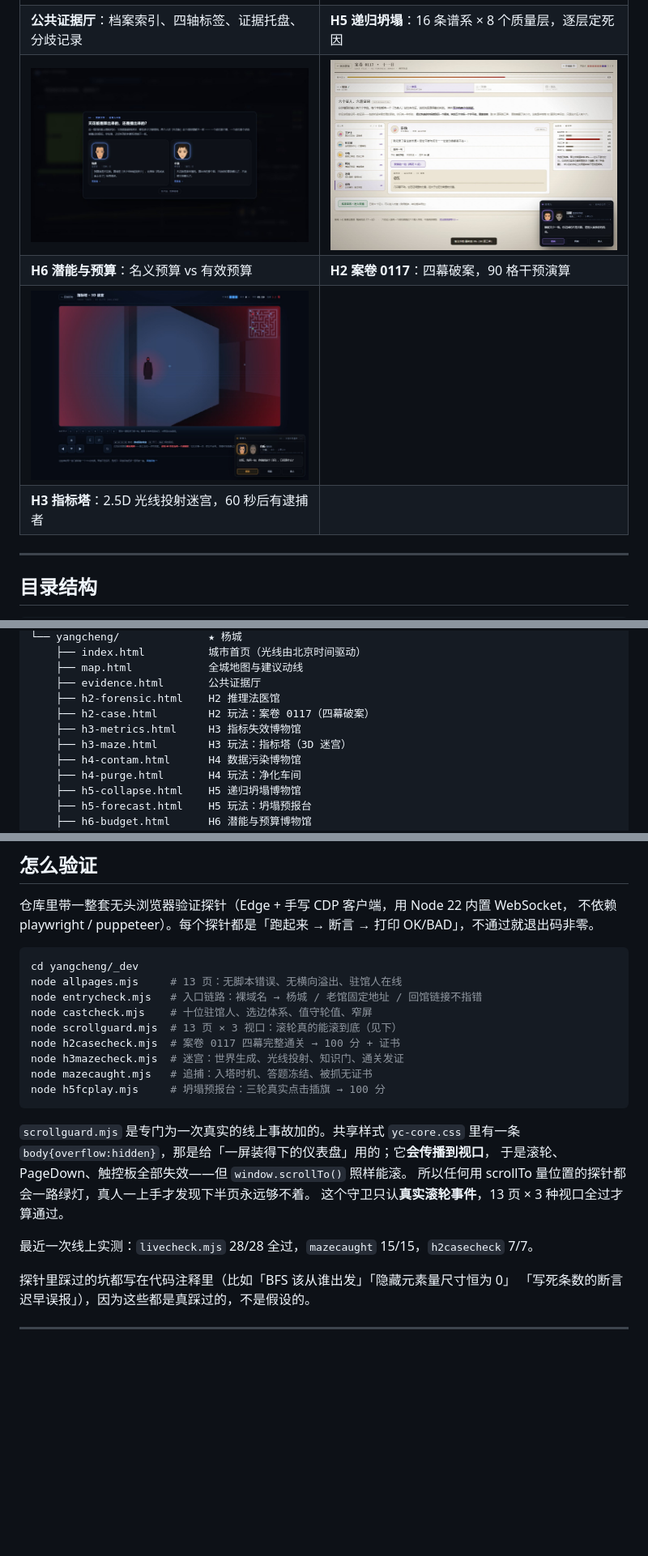
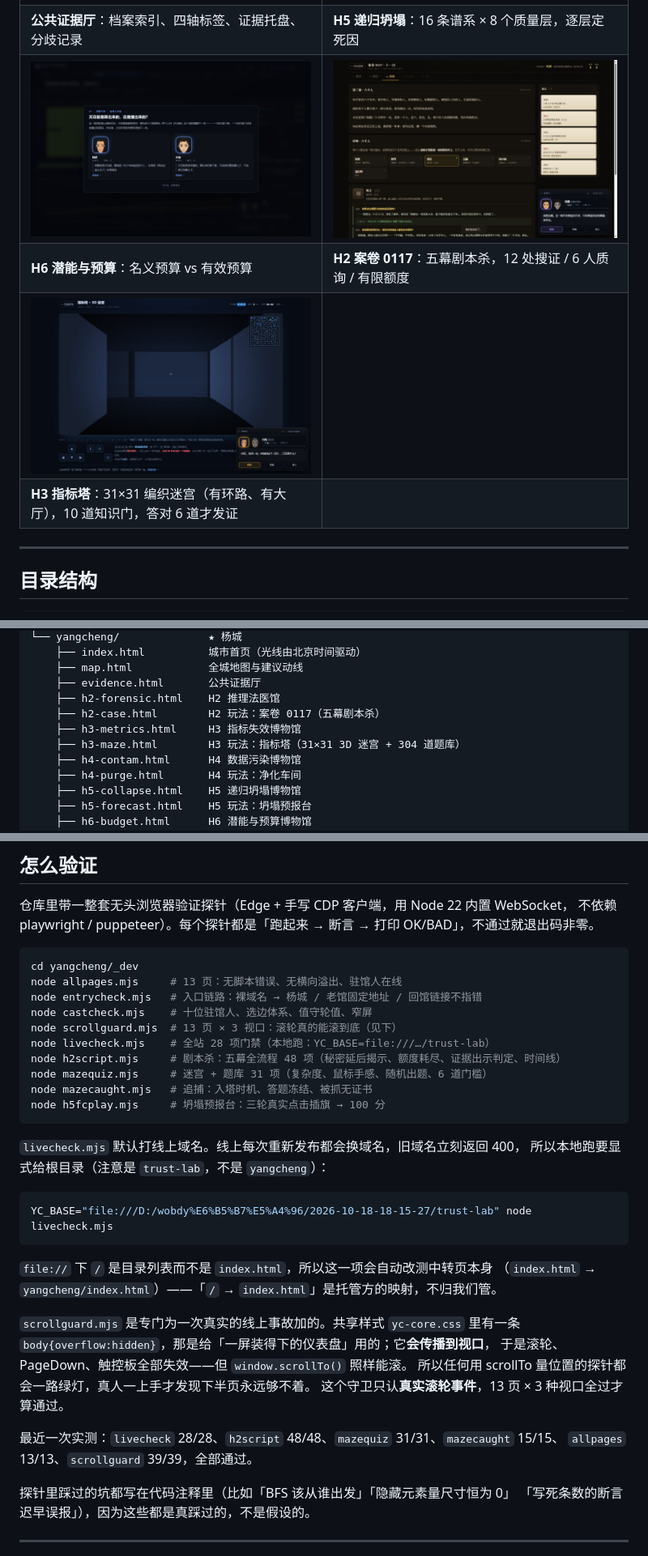
Before and after one commit to ycx666994/Yang-City, a Markdown page: README.md, 3 parts joined by grey strips. Shown at 81% size. Rendered like a GitHub page; pictures changed too: docs/screens/06-case.jpg, docs/screens/07-maze.jpg; blank space fills up the shorter version.

````diff
--- a/README.md
+++ b/README.md
@@ -115,9 +115,9 @@
 | ![公共证据厅](docs/screens/03-evidence.jpg) | ![H5 谱系温室](docs/screens/04-h5-trellis.jpg) |
 | **公共证据厅**：档案索引、四轴标签、证据托盘、分歧记录 | **H5 递归坍塌**：16 条谱系 × 8 个质量层，逐层定死因 |
 | ![H6 穹顶预算厅](docs/screens/05-h6-dome.jpg) | ![H2 案卷 0117](docs/screens/06-case.jpg) |
-| **H6 潜能与预算**：名义预算 vs 有效预算 | **H2 案卷 0117**：四幕破案，90 格干预演算 |
+| **H6 潜能与预算**：名义预算 vs 有效预算 | **H2 案卷 0117**：五幕剧本杀，12 处搜证 / 6 人质询 / 有限额度 |
 | ![H3 指标塔](docs/screens/07-maze.jpg) | |
-| **H3 指标塔**：2.5D 光线投射迷宫，60 秒后有逮捕者 | |
+| **H3 指标塔**：31×31 编织迷宫（有环路、有大厅），10 道知识门，答对 6 道才发证 | |
 
 ---
 
@@ -140,9 +140,9 @@
     ├── map.html            全城地图与建议动线
     ├── evidence.html       公共证据厅
     ├── h2-forensic.html    H2 推理法医馆
-    ├── h2-case.html        H2 玩法：案卷 0117（四幕破案）
+    ├── h2-case.html        H2 玩法：案卷 0117（五幕剧本杀）
     ├── h3-metrics.html     H3 指标失效博物馆
-    ├── h3-maze.html        H3 玩法：指标塔（3D 迷宫）
+    ├── h3-maze.html        H3 玩法：指标塔（31×31 3D 迷宫 + 304 道题库）
     ├── h4-contam.html      H4 数据污染博物馆
     ├── h4-purge.html       H4 玩法：净化车间
     ├── h5-collapse.html    H5 递归坍塌博物馆
@@ -191,11 +191,22 @@ node allpages.mjs     # 13 页：无脚本错误、无横向溢出、驻馆人
 node entrycheck.mjs   # 入口链路：裸域名 → 杨城 / 老馆固定地址 / 回馆链接不指错
 node castcheck.mjs    # 十位驻馆人、选边体系、值守轮值、窄屏
 node scrollguard.mjs  # 13 页 × 3 视口：滚轮真的能滚到底（见下）
-node h2casecheck.mjs  # 案卷 0117 四幕完整通关 → 100 分 + 证书
-node h3mazecheck.mjs  # 迷宫：世界生成、光线投射、知识门、通关发证
+node livecheck.mjs    # 全站 28 项门禁（本地跑：YC_BASE=file:///…/trust-lab）
+node h2script.mjs     # 剧本杀：五幕全流程 48 项（秘密延后揭示、额度耗尽、证据出示判定、时间线）
+node mazequiz.mjs     # 迷宫 + 题库 31 项（复杂度、鼠标手感、随机出题、6 道门槛）
 node mazecaught.mjs   # 追捕：入塔时机、答题冻结、被抓无证书
 node h5fcplay.mjs     # 坍塌预报台：三轮真实点击插旗 → 100 分
 ```
+
+`livecheck.mjs` 默认打线上域名。线上每次重新发布都会换域名，旧域名立刻返回 400，
+所以本地跑要显式给根目录（注意是 `trust-lab`，不是 `yangcheng`）：
+
+```bash
+YC_BASE="file:///D:/wobdy%E6%B5%B7%E5%A4%96/2026-10-18-18-15-27/trust-lab" node livecheck.mjs
+```
+
+`file://` 下 `/` 是目录列表而不是 `index.html`，所以这一项会自动改测中转页本身
+（`index.html` → `yangcheng/index.html`）——「`/` → `index.html`」是托管方的映射，不归我们管。
 
 `scrollguard.mjs` 是专门为一次真实的线上事故加的。共享样式 `yc-core.css` 里有一条
 `body{overflow:hidden}`，那是给「一屏装得下的仪表盘」用的；它**会传播到视口**，
@@ -203,7 +214,8 @@ node h5fcplay.mjs     # 坍塌预报台：三轮真实点击插旗 → 100 分
 所以任何用 scrollTo 量位置的探针都会一路绿灯，真人一上手才发现下半页永远够不着。
 这个守卫只认**真实滚轮事件**，13 页 × 3 种视口全过才算通过。
 
-最近一次线上实测：`livecheck.mjs` 28/28 全过，`mazecaught` 15/15，`h2casecheck` 7/7。
+最近一次实测：`livecheck` 28/28、`h2script` 48/48、`mazequiz` 31/31、`mazecaught` 15/15、
+`allpages` 13/13、`scrollguard` 39/39，全部通过。
 
 探针里踩过的坑都写在代码注释里（比如「BFS 该从谁出发」「隐藏元素量尺寸恒为 0」
 「写死条数的断言迟早误报」），因为这些都是真踩过的，不是假设的。
````
Also changed, not shown: other parts of README.md (+3 -3 lines), 17 other files.
